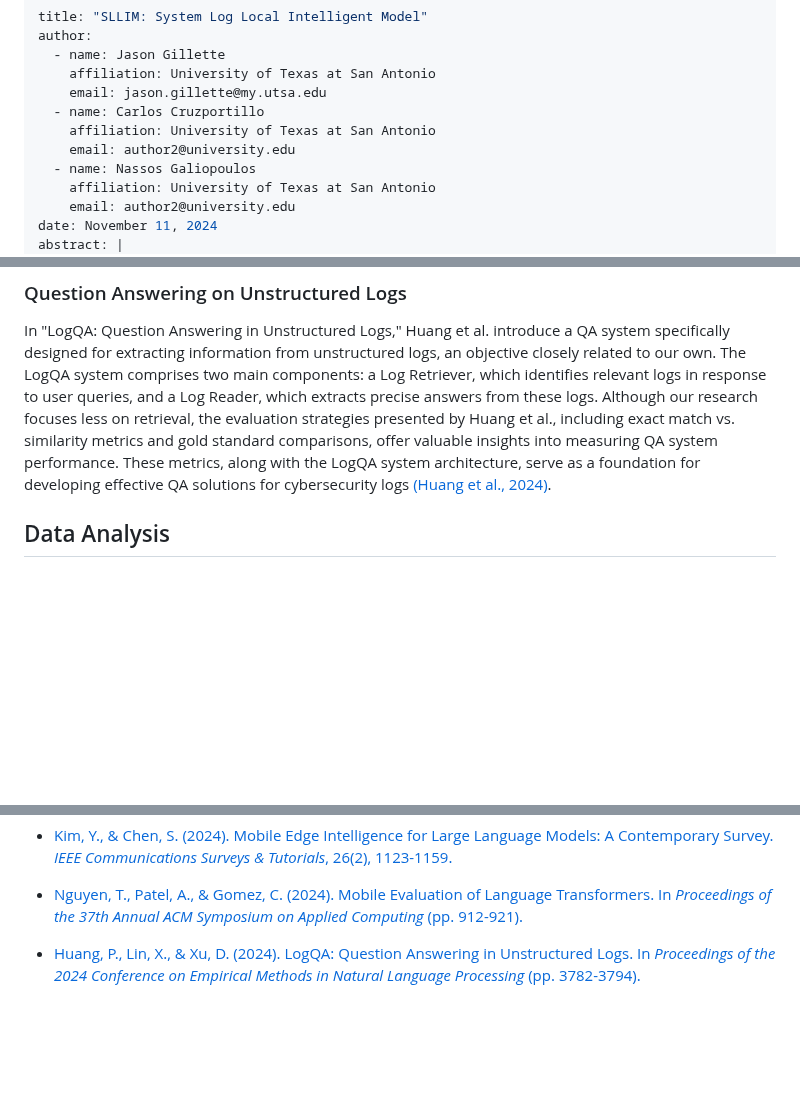
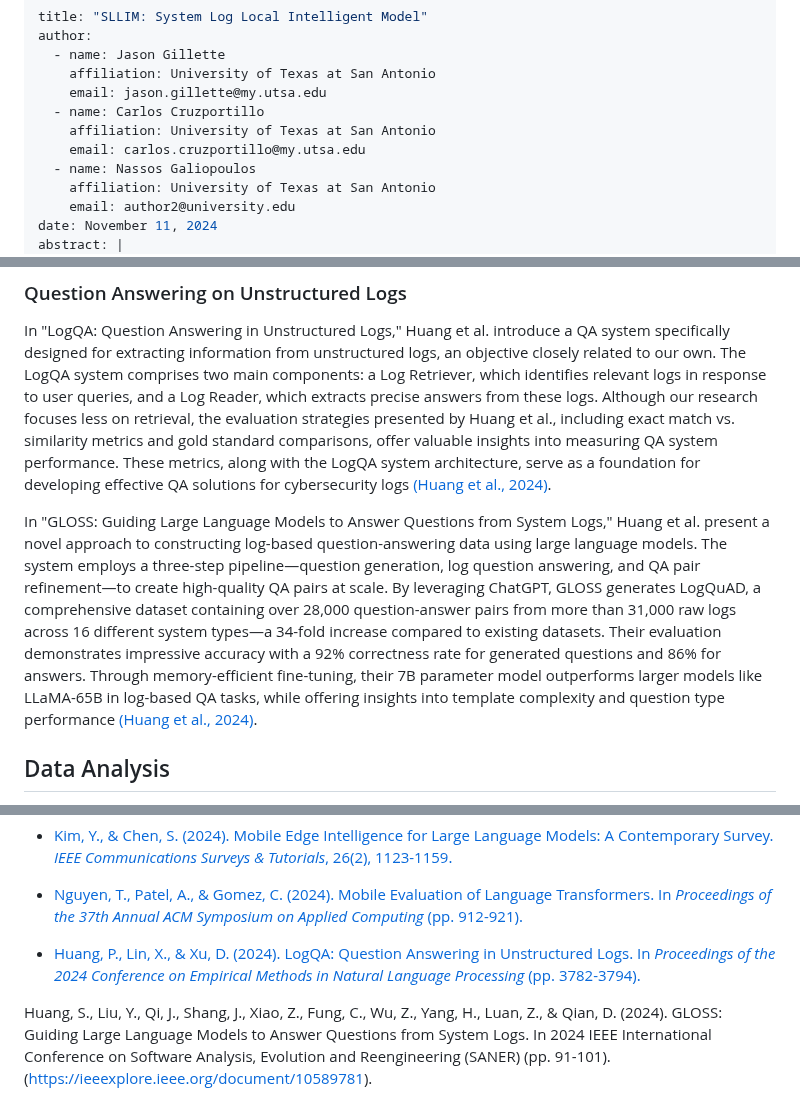
Before and after one commit to JGillette71/SLLIM, a Markdown page: docs/manuscript.md, 3 parts joined by grey strips. GitHub-like rendering; blank space fills up the shorter version.

Commit message:
added Gloss section in Lit reveiw

```diff
--- a/docs/manuscript.md
+++ b/docs/manuscript.md
@@ -6,7 +6,7 @@ author:
     email: jason.gillette@my.utsa.edu
   - name: Carlos Cruzportillo
     affiliation: University of Texas at San Antonio
-    email: author2@university.edu
+    email: carlos.cruzportillo@my.utsa.edu
   - name: Nassos Galiopoulos
     affiliation: University of Texas at San Antonio
     email: author2@university.edu
@@ -42,6 +42,8 @@ The challenge of deploying LLMs on edge devices has driven significant research
 
 ### Question Answering on Unstructured Logs
 In "LogQA: Question Answering in Unstructured Logs," Huang et al. introduce a QA system specifically designed for extracting information from unstructured logs, an objective closely related to our own. The LogQA system comprises two main components: a Log Retriever, which identifies relevant logs in response to user queries, and a Log Reader, which extracts precise answers from these logs. Although our research focuses less on retrieval, the evaluation strategies presented by Huang et al., including exact match vs. similarity metrics and gold standard comparisons, offer valuable insights into measuring QA system performance. These metrics, along with the LogQA system architecture, serve as a foundation for developing effective QA solutions for cybersecurity logs [(Huang et al., 2024)](#huang2024).
+
+In "GLOSS: Guiding Large Language Models to Answer Questions from System Logs," Huang et al. present a novel approach to constructing log-based question-answering data using large language models. The system employs a three-step pipeline—question generation, log question answering, and QA pair refinement—to create high-quality QA pairs at scale. By leveraging ChatGPT, GLOSS generates LogQuAD, a comprehensive dataset containing over 28,000 question-answer pairs from more than 31,000 raw logs across 16 different system types—a 34-fold increase compared to existing datasets. Their evaluation demonstrates impressive accuracy with a 92% correctness rate for generated questions and 86% for answers. Through memory-efficient fine-tuning, their 7B parameter model outperforms larger models like LLaMA-65B in log-based QA tasks, while offering insights into template complexity and question type performance [(Huang et al., 2024)](#huang2024gloss).
 
 ## Data Analysis
 
@@ -81,3 +83,5 @@ Here are the updated references with links to each paper:
 - <a id="nguyen2024"></a>[Nguyen, T., Patel, A., & Gomez, C. (2024). Mobile Evaluation of Language Transformers. In *Proceedings of the 37th Annual ACM Symposium on Applied Computing* (pp. 912-921).](https://icml.cc/virtual/2024/39628)
 
 - <a id="huang2024"></a>[Huang, P., Lin, X., & Xu, D. (2024). LogQA: Question Answering in Unstructured Logs. In *Proceedings of the 2024 Conference on Empirical Methods in Natural Language Processing* (pp. 3782-3794).](https://arxiv.org/abs/2410.11845)
+
+<a id="huang2024gloss"></a>Huang, S., Liu, Y., Qi, J., Shang, J., Xiao, Z., Fung, C., Wu, Z., Yang, H., Luan, Z., & Qian, D. (2024). GLOSS: Guiding Large Language Models to Answer Questions from System Logs. In 2024 IEEE International Conference on Software Analysis, Evolution and Reengineering (SANER) (pp. 91-101). (https://ieeexplore.ieee.org/document/10589781).
```
